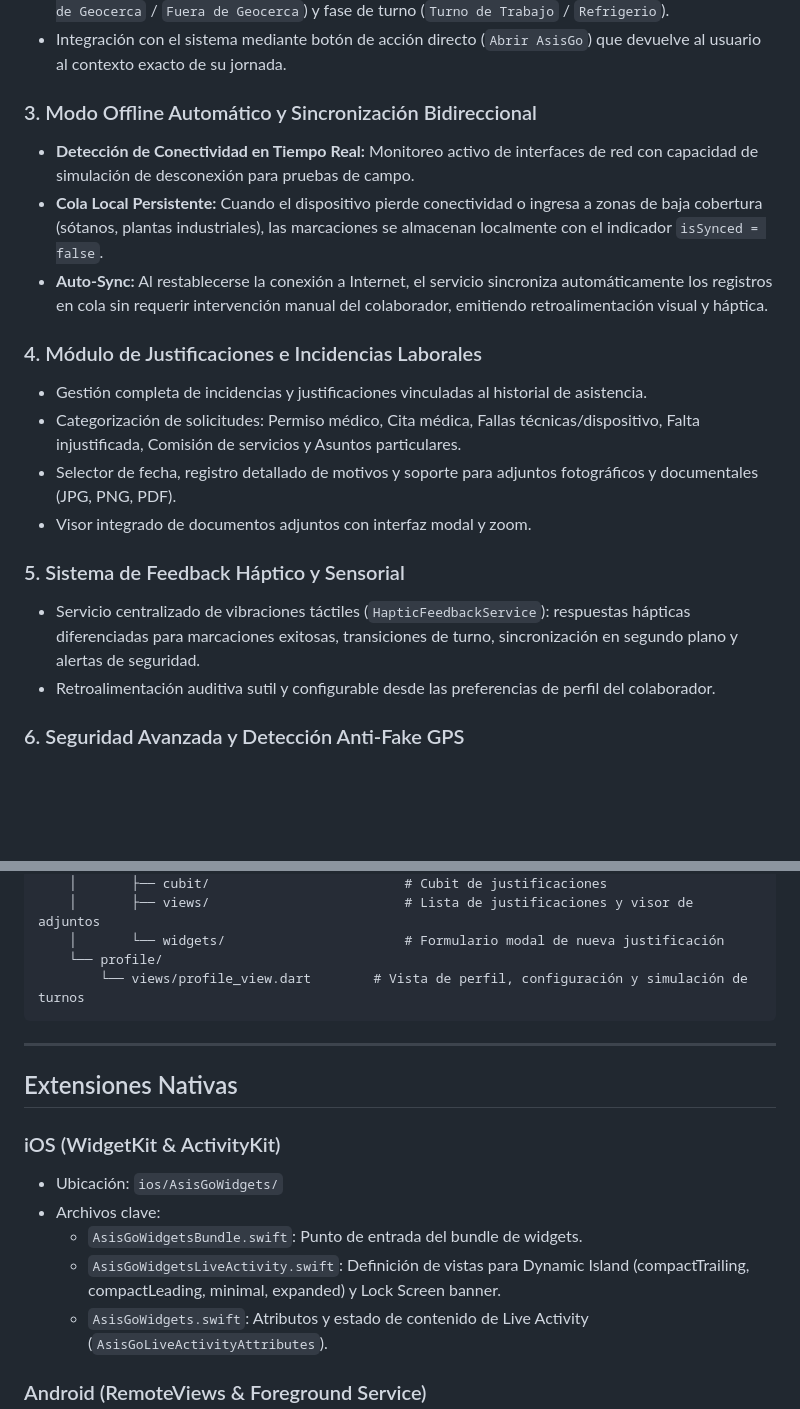
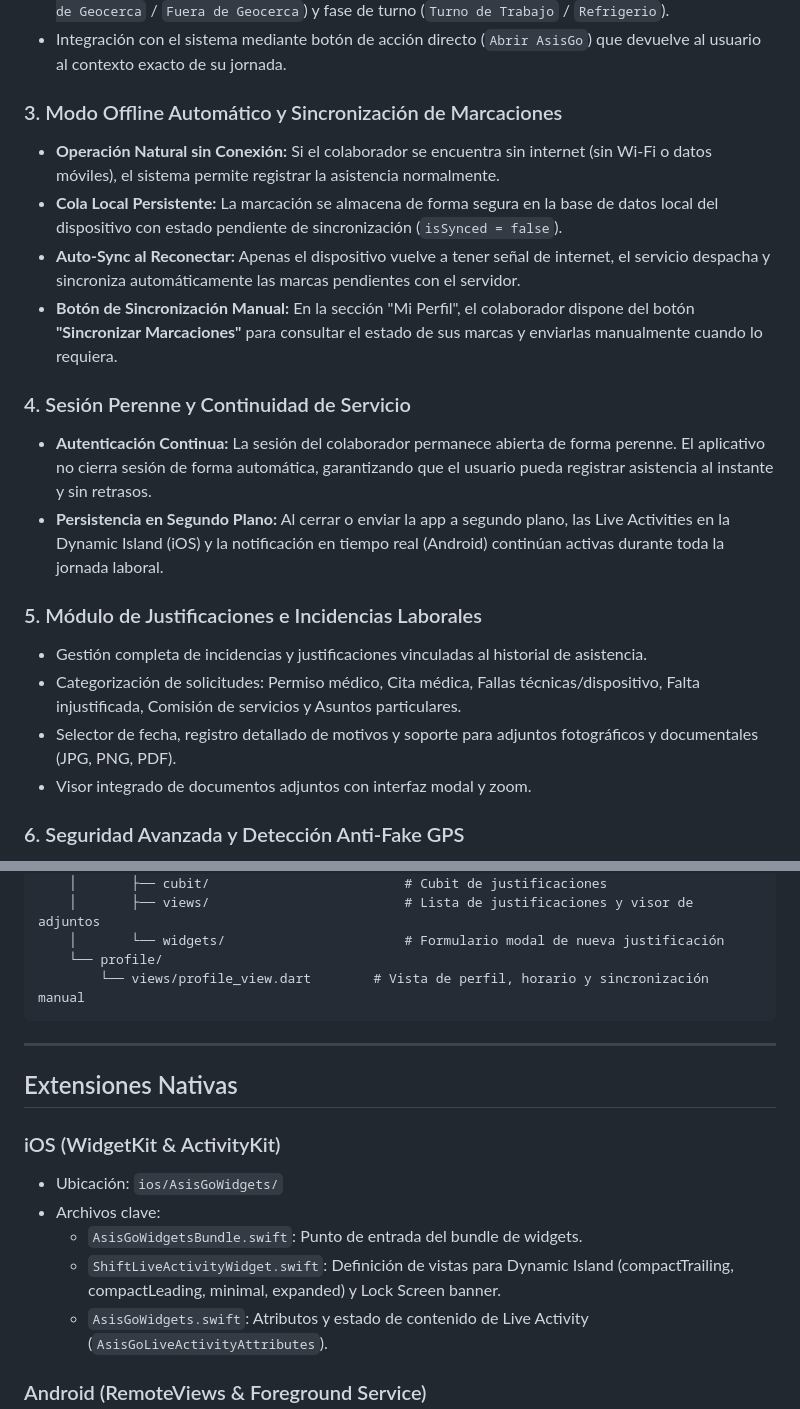
Before and after one commit to VMichael1999/AsisGo, a Markdown page: README.md, 2 parts joined by grey strips. Rendered like a GitHub page; blank space fills up the shorter version.

````diff
--- a/README.md
+++ b/README.md
@@ -35,20 +35,21 @@ AsisGo es una solución móvil de nivel empresarial desarrollada en Flutter para
 - Badges dinámicos con tonalidades Obsidian y Emerald: estado de permanencia en geocerca (`Dentro de Geocerca` / `Fuera de Geocerca`) y fase de turno (`Turno de Trabajo` / `Refrigerio`).
 - Integración con el sistema mediante botón de acción directo (`Abrir AsisGo`) que devuelve al usuario al contexto exacto de su jornada.
 
-### 3. Modo Offline Automático y Sincronización Bidireccional
-- **Detección de Conectividad en Tiempo Real:** Monitoreo activo de interfaces de red con capacidad de simulación de desconexión para pruebas de campo.
-- **Cola Local Persistente:** Cuando el dispositivo pierde conectividad o ingresa a zonas de baja cobertura (sótanos, plantas industriales), las marcaciones se almacenan localmente con el indicador `isSynced = false`.
-- **Auto-Sync:** Al restablecerse la conexión a Internet, el servicio sincroniza automáticamente los registros en cola sin requerir intervención manual del colaborador, emitiendo retroalimentación visual y háptica.
+### 3. Modo Offline Automático y Sincronización de Marcaciones
+- **Operación Natural sin Conexión:** Si el colaborador se encuentra sin internet (sin Wi-Fi o datos móviles), el sistema permite registrar la asistencia normalmente.
+- **Cola Local Persistente:** La marcación se almacena de forma segura en la base de datos local del dispositivo con estado pendiente de sincronización (`isSynced = false`).
+- **Auto-Sync al Reconectar:** Apenas el dispositivo vuelve a tener señal de internet, el servicio despacha y sincroniza automáticamente las marcas pendientes con el servidor.
+- **Botón de Sincronización Manual:** En la sección "Mi Perfil", el colaborador dispone del botón **"Sincronizar Marcaciones"** para consultar el estado de sus marcas y enviarlas manualmente cuando lo requiera.
 
-### 4. Módulo de Justificaciones e Incidencias Laborales
+### 4. Sesión Perenne y Continuidad de Servicio
+- **Autenticación Continua:** La sesión del colaborador permanece abierta de forma perenne. El aplicativo no cierra sesión de forma automática, garantizando que el usuario pueda registrar asistencia al instante y sin retrasos.
+- **Persistencia en Segundo Plano:** Al cerrar o enviar la app a segundo plano, las Live Activities en la Dynamic Island (iOS) y la notificación en tiempo real (Android) continúan activas durante toda la jornada laboral.
+
+### 5. Módulo de Justificaciones e Incidencias Laborales
 - Gestión completa de incidencias y justificaciones vinculadas al historial de asistencia.
 - Categorización de solicitudes: Permiso médico, Cita médica, Fallas técnicas/dispositivo, Falta injustificada, Comisión de servicios y Asuntos particulares.
 - Selector de fecha, registro detallado de motivos y soporte para adjuntos fotográficos y documentales (JPG, PNG, PDF).
 - Visor integrado de documentos adjuntos con interfaz modal y zoom.
-
-### 5. Sistema de Feedback Háptico y Sensorial
-- Servicio centralizado de vibraciones táctiles (`HapticFeedbackService`): respuestas hápticas diferenciadas para marcaciones exitosas, transiciones de turno, sincronización en segundo plano y alertas de seguridad.
-- Retroalimentación auditiva sutil y configurable desde las preferencias de perfil del colaborador.
 
 ### 6. Seguridad Avanzada y Detección Anti-Fake GPS
 - Verificación de telemetría de hardware en tiempo de ejecución para identificar proveedores simulados (Mock Providers), aplicaciones de falseo de ubicación y anomalías en la precisión de señal satelital.
@@ -151,7 +147,7 @@ lib/
     │       ├── views/                         # Lista de justificaciones y visor de adjuntos
     │       └── widgets/                       # Formulario modal de nueva justificación
     └── profile/
-        └── views/profile_view.dart        # Vista de perfil, configuración y simulación de turnos
+        └── views/profile_view.dart        # Vista de perfil, horario y sincronización manual
 ```
 
 ---
@@ -162,7 +158,7 @@ lib/
 - Ubicación: `ios/AsisGoWidgets/`
 - Archivos clave:
   - `AsisGoWidgetsBundle.swift`: Punto de entrada del bundle de widgets.
-  - `AsisGoWidgetsLiveActivity.swift`: Definición de vistas para Dynamic Island (compactTrailing, compactLeading, minimal, expanded) y Lock Screen banner.
+  - `ShiftLiveActivityWidget.swift`: Definición de vistas para Dynamic Island (compactTrailing, compactLeading, minimal, expanded) y Lock Screen banner.
   - `AsisGoWidgets.swift`: Atributos y estado de contenido de Live Activity (`AsisGoLiveActivityAttributes`).
 
 ### Android (RemoteViews & Foreground Service)
````
Also changed, not shown: other parts of README.md (+7 -12 lines).
